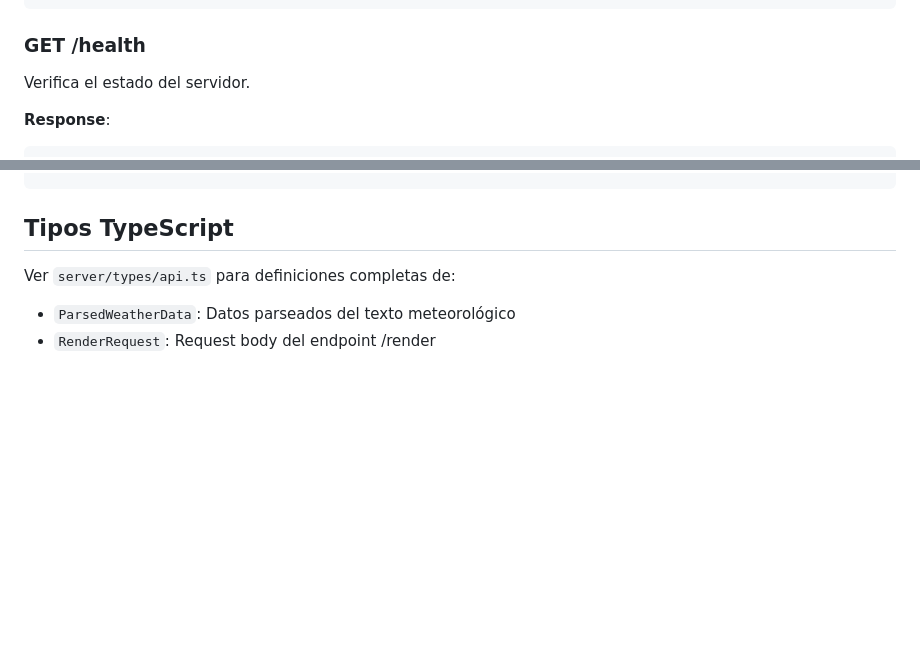
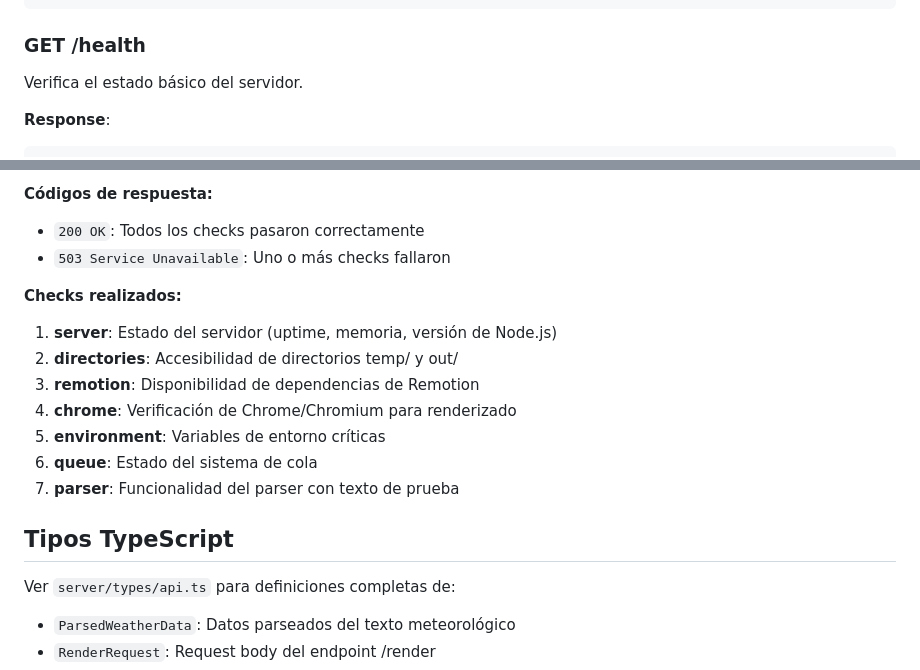
Before and after one commit to enriquetecfan11/Weather-Video-API, a Markdown page: docs/reference/index.md, 2 parts joined by grey strips. Rendered like a GitHub page; blank space fills up the shorter version.

Commit message:
Enhance documentation for system health checks

````diff
--- a/docs/reference/index.md
+++ b/docs/reference/index.md
@@ -64,7 +64,7 @@ curl -X POST http://localhost:3000/render \
 
 ### GET /health
 
-Verifica el estado del servidor.
+Verifica el estado básico del servidor.
 
 **Response**:
 ```json
@@ -77,3 +166,15 @@ Verifica el estado del servidor.
+**Códigos de respuesta:**
+- `200 OK`: Todos los checks pasaron correctamente
+- `503 Service Unavailable`: Uno o más checks fallaron
+
+**Checks realizados:**
+1. **server**: Estado del servidor (uptime, memoria, versión de Node.js)
+2. **directories**: Accesibilidad de directorios temp/ y out/
+3. **remotion**: Disponibilidad de dependencias de Remotion
+4. **chrome**: Verificación de Chrome/Chromium para renderizado
+5. **environment**: Variables de entorno críticas
+6. **queue**: Estado del sistema de cola
+7. **parser**: Funcionalidad del parser con texto de prueba
 
 ## Tipos TypeScript
 
````
Also changed, not shown: other parts of docs/reference/index.md (+89 -0 lines), docs/setup/index.md (+15 -1 lines).
